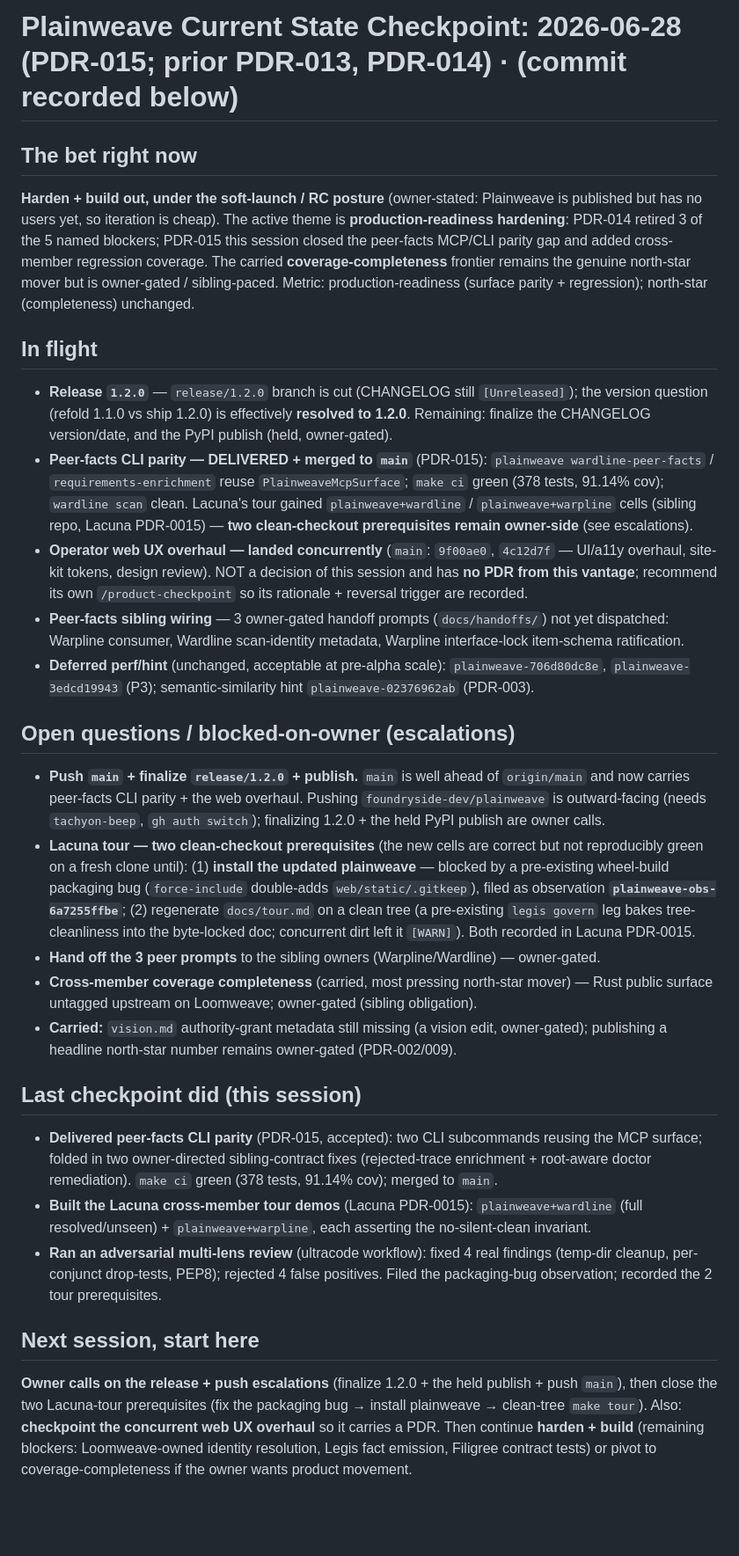
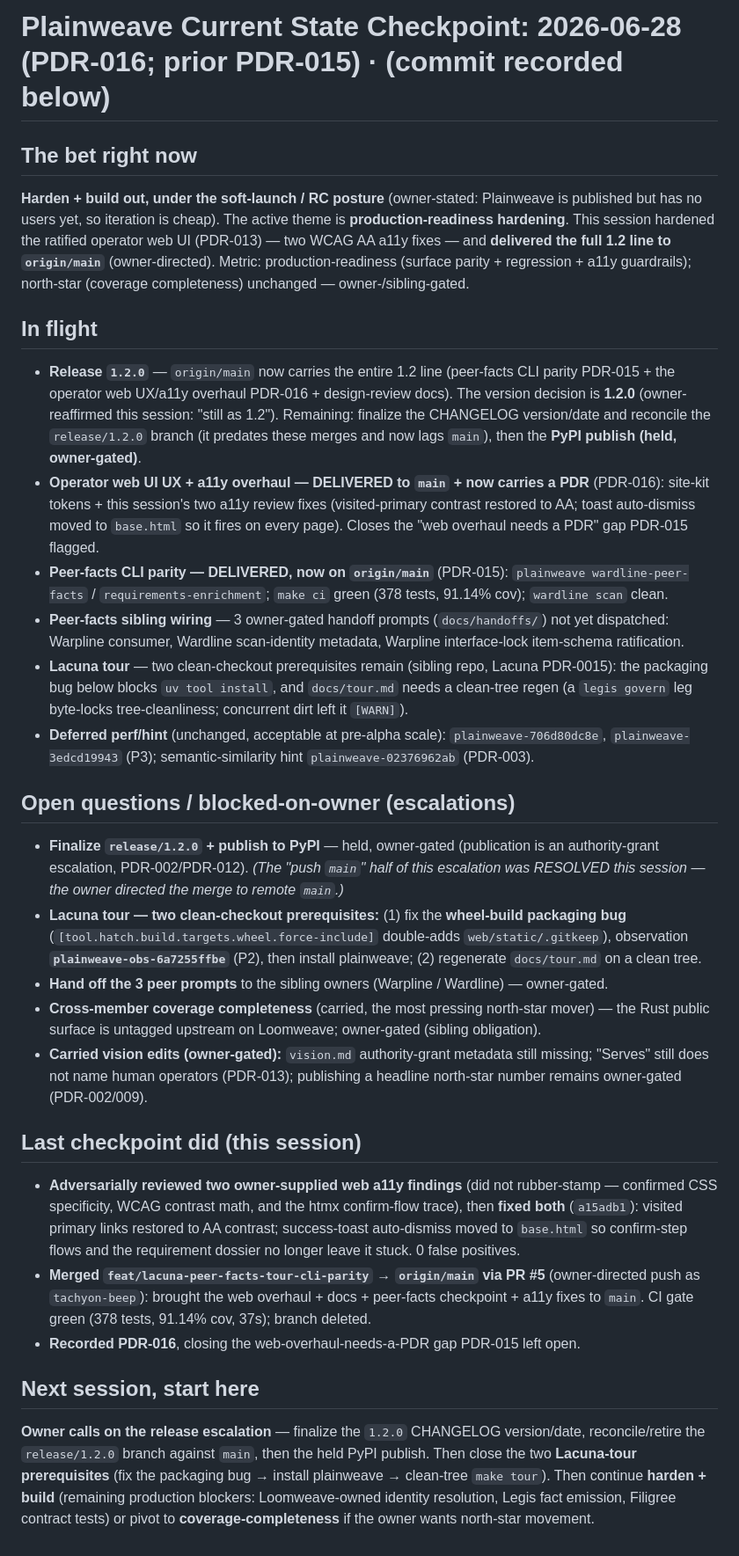
Before and after one commit to foundryside-dev/plainweave, a Markdown page: docs/product/current-state.md, the part around the change. Shown at 88% size. Drawn GitHub-style; blank space fills up the shorter version.

```diff
--- a/docs/product/current-state.md
+++ b/docs/product/current-state.md
@@ -1,70 +1,70 @@
-# Plainweave Current State        Checkpoint: 2026-06-28 (PDR-015; prior PDR-013, PDR-014) · (commit recorded below)
+# Plainweave Current State        Checkpoint: 2026-06-28 (PDR-016; prior PDR-015) · (commit recorded below)
 
 ## The bet right now
 
 **Harden + build out, under the soft-launch / RC posture** (owner-stated: Plainweave is
 published but has no users yet, so iteration is cheap). The active theme is
-**production-readiness hardening**: PDR-014 retired 3 of the 5 named blockers; PDR-015 this
-session closed the peer-facts MCP/CLI parity gap and added cross-member regression coverage.
-The carried **coverage-completeness** frontier remains the genuine north-star mover but is
-owner-gated / sibling-paced. Metric: production-readiness (surface parity + regression);
-north-star (completeness) unchanged.
+**production-readiness hardening**. This session hardened the ratified operator web UI
+(PDR-013) — two WCAG AA a11y fixes — and **delivered the full 1.2 line to `origin/main`**
+(owner-directed). Metric: production-readiness (surface parity + regression + a11y guardrails);
+north-star (coverage completeness) unchanged — owner-/sibling-gated.
 
 ## In flight
 
-- **Release `1.2.0`** — `release/1.2.0` branch is cut (CHANGELOG still `[Unreleased]`); the
-  version question (refold 1.1.0 vs ship 1.2.0) is effectively **resolved to 1.2.0**.
-  Remaining: finalize the CHANGELOG version/date, and the PyPI publish (held, owner-gated).
-- **Peer-facts CLI parity — DELIVERED + merged to `main`** (PDR-015):
-  `plainweave wardline-peer-facts` / `requirements-enrichment` reuse `PlainweaveMcpSurface`;
-  `make ci` green (378 tests, 91.14% cov); `wardline scan` clean. Lacuna's tour gained
-  `plainweave+wardline` / `plainweave+warpline` cells (sibling repo, Lacuna PDR-0015) —
-  **two clean-checkout prerequisites remain owner-side** (see escalations).
-- **Operator web UX overhaul — landed concurrently** (`main`: `9f00ae0`, `4c12d7f` — UI/a11y
-  overhaul, site-kit tokens, design review). NOT a decision of this session and has **no PDR
-  from this vantage**; recommend its own `/product-checkpoint` so its rationale + reversal
-  trigger are recorded.
+- **Release `1.2.0`** — `origin/main` now carries the entire 1.2 line (peer-facts CLI parity
+  PDR-015 + the operator web UX/a11y overhaul PDR-016 + design-review docs). The version
+  decision is **1.2.0** (owner-reaffirmed this session: "still as 1.2"). Remaining: finalize
+  the CHANGELOG version/date and reconcile the `release/1.2.0` branch (it predates these merges
+  and now lags `main`), then the **PyPI publish (held, owner-gated)**.
+- **Operator web UI UX + a11y overhaul — DELIVERED to `main` + now carries a PDR** (PDR-016):
+  site-kit tokens + this session's two a11y review fixes (visited-primary contrast restored to
+  AA; toast auto-dismiss moved to `base.html` so it fires on every page). Closes the
+  "web overhaul needs a PDR" gap PDR-015 flagged.
+- **Peer-facts CLI parity — DELIVERED, now on `origin/main`** (PDR-015):
+  `plainweave wardline-peer-facts` / `requirements-enrichment`; `make ci` green (378 tests,
+  91.14% cov); `wardline scan` clean.
 - **Peer-facts sibling wiring** — 3 owner-gated handoff prompts (`docs/handoffs/`) not yet
   dispatched: Warpline consumer, Wardline scan-identity metadata, Warpline interface-lock
   item-schema ratification.
+- **Lacuna tour** — two clean-checkout prerequisites remain (sibling repo, Lacuna PDR-0015):
+  the packaging bug below blocks `uv tool install`, and `docs/tour.md` needs a clean-tree
+  regen (a `legis govern` leg byte-locks tree-cleanliness; concurrent dirt left it `[WARN]`).
 - **Deferred perf/hint** (unchanged, acceptable at pre-alpha scale): `plainweave-706d80dc8e`,
   `plainweave-3edcd19943` (P3); semantic-similarity hint `plainweave-02376962ab` (PDR-003).
 
 ## Open questions / blocked-on-owner (escalations)
 
-- **Push `main` + finalize `release/1.2.0` + publish.** `main` is well ahead of
-  `origin/main` and now carries peer-facts CLI parity + the web overhaul. Pushing
-  `foundryside-dev/plainweave` is outward-facing (needs `tachyon-beep`, `gh auth switch`);
-  finalizing 1.2.0 + the held PyPI publish are owner calls.
-- **Lacuna tour — two clean-checkout prerequisites** (the new cells are correct but not
-  reproducibly green on a fresh clone until): (1) **install the updated plainweave** —
-  blocked by a pre-existing wheel-build packaging bug (`force-include` double-adds
-  `web/static/.gitkeep`), filed as observation **`plainweave-obs-6a7255ffbe`**; (2)
-  regenerate `docs/tour.md` on a clean tree (a pre-existing `legis govern` leg bakes
-  tree-cleanliness into the byte-locked doc; concurrent dirt left it `[WARN]`). Both recorded
-  in Lacuna PDR-0015.
-- **Hand off the 3 peer prompts** to the sibling owners (Warpline/Wardline) — owner-gated.
-- **Cross-member coverage completeness** (carried, most pressing north-star mover) — Rust
-  public surface untagged upstream on Loomweave; owner-gated (sibling obligation).
-- **Carried:** `vision.md` authority-grant metadata still missing (a vision edit, owner-gated);
-  publishing a headline north-star number remains owner-gated (PDR-002/009).
+- **Finalize `release/1.2.0` + publish to PyPI** — held, owner-gated (publication is an
+  authority-grant escalation, PDR-002/PDR-012). _(The "push `main`" half of this escalation
+  was RESOLVED this session — the owner directed the merge to remote `main`.)_
+- **Lacuna tour — two clean-checkout prerequisites:** (1) fix the **wheel-build packaging bug**
+  (`[tool.hatch.build.targets.wheel.force-include]` double-adds `web/static/.gitkeep`),
+  observation **`plainweave-obs-6a7255ffbe`** (P2), then install plainweave; (2) regenerate
+  `docs/tour.md` on a clean tree.
+- **Hand off the 3 peer prompts** to the sibling owners (Warpline / Wardline) — owner-gated.
+- **Cross-member coverage completeness** (carried, the most pressing north-star mover) — the
+  Rust public surface is untagged upstream on Loomweave; owner-gated (sibling obligation).
+- **Carried vision edits (owner-gated):** `vision.md` authority-grant metadata still missing;
+  "Serves" still does not name human operators (PDR-013); publishing a headline north-star
+  number remains owner-gated (PDR-002/009).
 
 ## Last checkpoint did (this session)
 
-- **Delivered peer-facts CLI parity** (PDR-015, accepted): two CLI subcommands reusing the MCP
-  surface; folded in two owner-directed sibling-contract fixes (rejected-trace enrichment +
-  root-aware doctor remediation). `make ci` green (378 tests, 91.14% cov); merged to `main`.
-- **Built the Lacuna cross-member tour demos** (Lacuna PDR-0015): `plainweave+wardline`
-  (full resolved/unseen) + `plainweave+warpline`, each asserting the no-silent-clean invariant.
-- **Ran an adversarial multi-lens review** (ultracode workflow): fixed 4 real findings
-  (temp-dir cleanup, per-conjunct drop-tests, PEP8); rejected 4 false positives. Filed the
-  packaging-bug observation; recorded the 2 tour prerequisites.
+- **Adversarially reviewed two owner-supplied web a11y findings** (did not rubber-stamp —
+  confirmed CSS specificity, WCAG contrast math, and the htmx confirm-flow trace), then **fixed
+  both** (`a15adb1`): visited primary links restored to AA contrast; success-toast auto-dismiss
+  moved to `base.html` so confirm-step flows and the requirement dossier no longer leave it
+  stuck. 0 false positives.
+- **Merged `feat/lacuna-peer-facts-tour-cli-parity` → `origin/main` via PR #5** (owner-directed
+  push as `tachyon-beep`): brought the web overhaul + docs + peer-facts checkpoint + a11y fixes
+  to `main`. CI gate green (378 tests, 91.14% cov, 37s); branch deleted.
+- **Recorded PDR-016**, closing the web-overhaul-needs-a-PDR gap PDR-015 left open.
 
 ## Next session, start here
 
-**Owner calls on the release + push escalations** (finalize 1.2.0 + the held publish + push
-`main`), then close the two Lacuna-tour prerequisites (fix the packaging bug → install
-plainweave → clean-tree `make tour`). Also: **checkpoint the concurrent web UX overhaul** so
-it carries a PDR. Then continue **harden + build** (remaining blockers: Loomweave-owned
-identity resolution, Legis fact emission, Filigree contract tests) or pivot to
-coverage-completeness if the owner wants product movement.
+**Owner calls on the release escalation** — finalize the `1.2.0` CHANGELOG version/date,
+reconcile/retire the `release/1.2.0` branch against `main`, then the held PyPI publish. Then
+close the two **Lacuna-tour prerequisites** (fix the packaging bug → install plainweave →
+clean-tree `make tour`). Then continue **harden + build** (remaining production blockers:
+Loomweave-owned identity resolution, Legis fact emission, Filigree contract tests) or pivot to
+**coverage-completeness** if the owner wants north-star movement.
```
Also changed, not shown: docs/product/metrics.md (+19 -0 lines), 1 other file.
